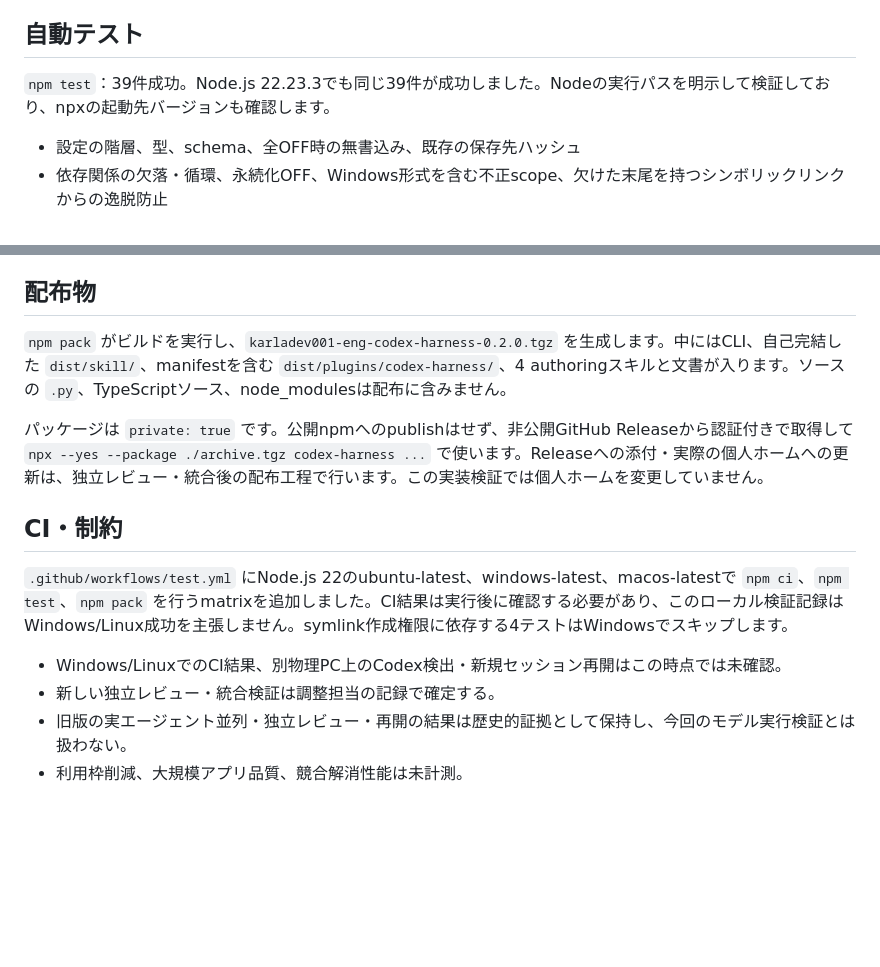
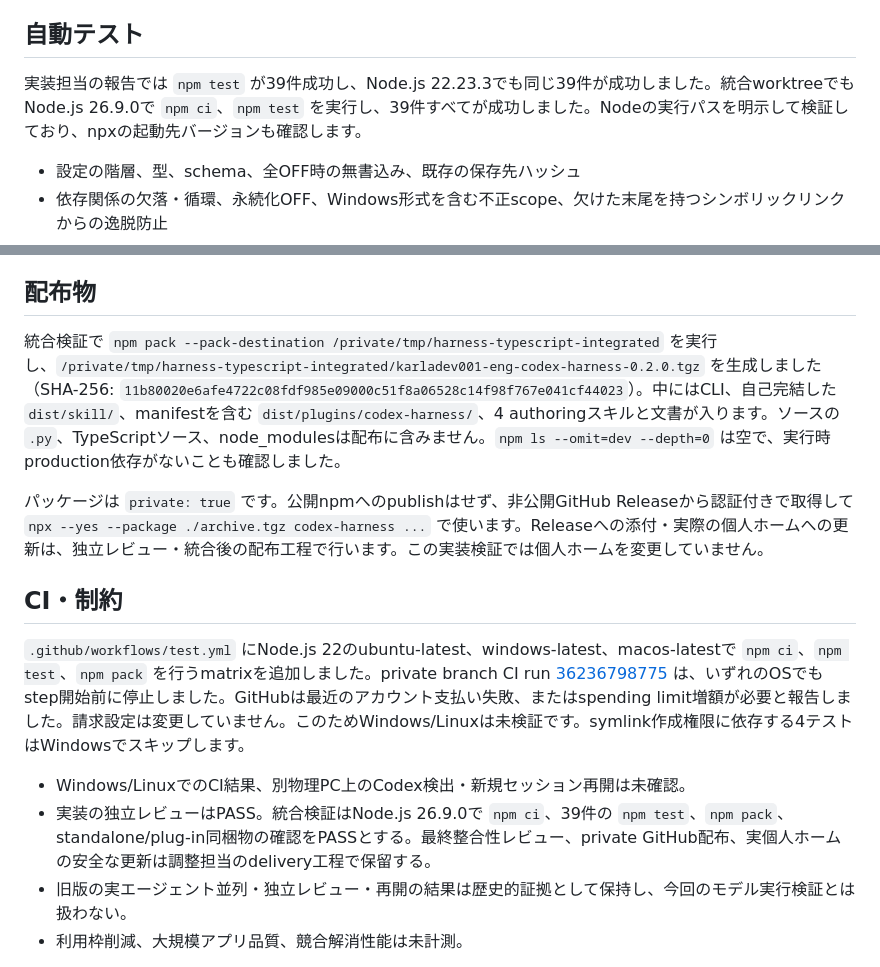
Before and after one commit to karladev001-eng/codex-harness, a Markdown page: VALIDATION.md, 2 parts joined by grey strips. Rendered like a GitHub page; blank space fills up the shorter version.

Commit message:
docs: record TypeScript integration validation

```diff
--- a/VALIDATION.md
+++ b/VALIDATION.md
@@ -6,7 +6,7 @@ TypeScriptへの移行と、コンパイル済みnpm tarballによる非公開Gi
 
 ## 自動テスト
 
-`npm test`：39件成功。Node.js 22.23.3でも同じ39件が成功しました。Nodeの実行パスを明示して検証しており、npxの起動先バージョンも確認します。
+実装担当の報告では `npm test` が39件成功し、Node.js 22.23.3でも同じ39件が成功しました。統合worktreeでもNode.js 26.9.0で `npm ci`、`npm test` を実行し、39件すべてが成功しました。Nodeの実行パスを明示して検証しており、npxの起動先バージョンも確認します。
 
 - 設定の階層、型、schema、全OFF時の無書込み、既存の保存先ハッシュ
 - 依存関係の欠落・循環、永続化OFF、Windows形式を含む不正scope、欠けた末尾を持つシンボリックリンクからの逸脱防止
@@ -25,16 +25,16 @@ TypeScriptへの移行と、コンパイル済みnpm tarballによる非公開Gi
 
 ## 配布物
 
-`npm pack` がビルドを実行し、`karladev001-eng-codex-harness-0.2.0.tgz` を生成します。中にはCLI、自己完結した `dist/skill/`、manifestを含む `dist/plugins/codex-harness/`、4 authoringスキルと文書が入ります。ソースの `.py`、TypeScriptソース、node_modulesは配布に含みません。
+統合検証で `npm pack --pack-destination /private/tmp/harness-typescript-integrated` を実行し、`/private/tmp/harness-typescript-integrated/karladev001-eng-codex-harness-0.2.0.tgz` を生成しました（SHA-256: `11b80020e6afe4722c08fdf985e09000c51f8a06528c14f98f767e041cf44023`）。中にはCLI、自己完結した `dist/skill/`、manifestを含む `dist/plugins/codex-harness/`、4 authoringスキルと文書が入ります。ソースの `.py`、TypeScriptソース、node_modulesは配布に含みません。`npm ls --omit=dev --depth=0` は空で、実行時production依存がないことも確認しました。
 
 パッケージは `private: true` です。公開npmへのpublishはせず、非公開GitHub Releaseから認証付きで取得して `npx --yes --package ./archive.tgz codex-harness ...` で使います。Releaseへの添付・実際の個人ホームへの更新は、独立レビュー・統合後の配布工程で行います。この実装検証では個人ホームを変更していません。
 
 ## CI・制約
 
-`.github/workflows/test.yml` にNode.js 22のubuntu-latest、windows-latest、macos-latestで `npm ci`、`npm test`、`npm pack` を行うmatrixを追加しました。CI結果は実行後に確認する必要があり、このローカル検証記録はWindows/Linux成功を主張しません。symlink作成権限に依存する4テストはWindowsでスキップします。
+`.github/workflows/test.yml` にNode.js 22のubuntu-latest、windows-latest、macos-latestで `npm ci`、`npm test`、`npm pack` を行うmatrixを追加しました。private branch CI run [36236798775](https://github.com/karladev001-eng/harness/actions/runs/36236798775) は、いずれのOSでもstep開始前に停止しました。GitHubは最近のアカウント支払い失敗、またはspending limit増額が必要と報告しました。請求設定は変更していません。このためWindows/Linuxは未検証です。symlink作成権限に依存する4テストはWindowsでスキップします。
 
-- Windows/LinuxでのCI結果、別物理PC上のCodex検出・新規セッション再開はこの時点では未確認。
-- 新しい独立レビュー・統合検証は調整担当の記録で確定する。
+- Windows/LinuxでのCI結果、別物理PC上のCodex検出・新規セッション再開は未確認。
+- 実装の独立レビューはPASS。統合検証はNode.js 26.9.0で `npm ci`、39件の `npm test`、`npm pack`、standalone/plug-in同梱物の確認をPASSとする。最終整合性レビュー、private GitHub配布、実個人ホームの安全な更新は調整担当のdelivery工程で保留する。
 - 旧版の実エージェント並列・独立レビュー・再開の結果は歴史的証拠として保持し、今回のモデル実行検証とは扱わない。
 - 利用枠削減、大規模アプリ品質、競合解消性能は未計測。
 
```
